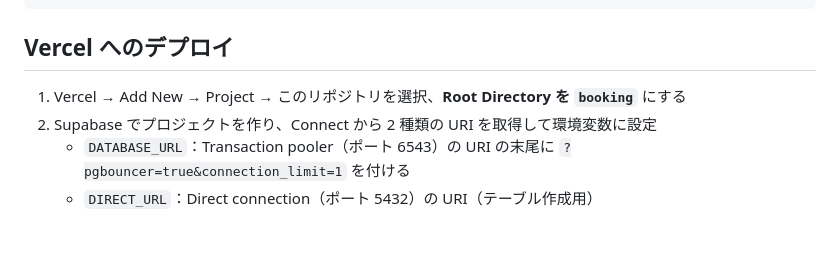
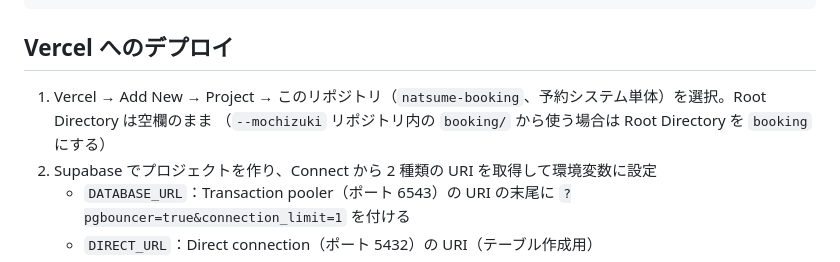
Before and after one commit to mochizuki80skip/--mochizuki, a Markdown page: booking/README.md, the part around the change. Rendered like a GitHub page; blank space fills up the shorter version.

Commit message:
docs(booking): 単体リポジトリで運用する場合の Vercel 設定を追記
Co-Authored-By: Claude Fable 5.1 <noreply@anthropic.com>
Claude-Session: https://claude.ai/code/session_019QW8vAUCRUqgxurnSpaaRK

```diff
--- a/booking/README.md
+++ b/booking/README.md
@@ -52,7 +52,8 @@ npm test          # 営業時間・祝日・空き判定のユニットテスト
 
 ## Vercel へのデプロイ
 
-1. Vercel → Add New → Project → このリポジトリを選択、**Root Directory を `booking`** にする
+1. Vercel → Add New → Project → このリポジトリ（`natsume-booking`、予約システム単体）を選択。Root Directory は空欄のまま
+   （`--mochizuki` リポジトリ内の `booking/` から使う場合は Root Directory を `booking` にする）
 2. Supabase でプロジェクトを作り、Connect から 2 種類の URI を取得して環境変数に設定
    - `DATABASE_URL`：Transaction pooler（ポート 6543）の URI の末尾に `?pgbouncer=true&connection_limit=1` を付ける
    - `DIRECT_URL`：Direct connection（ポート 5432）の URI（テーブル作成用）
```
